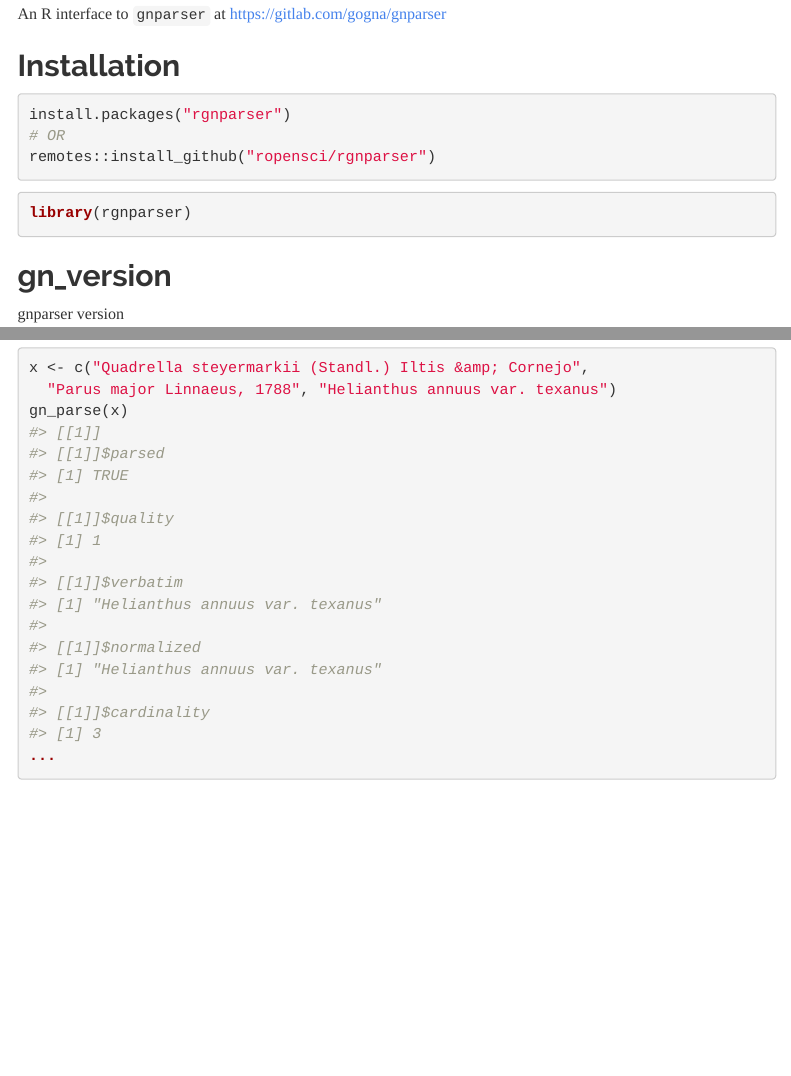
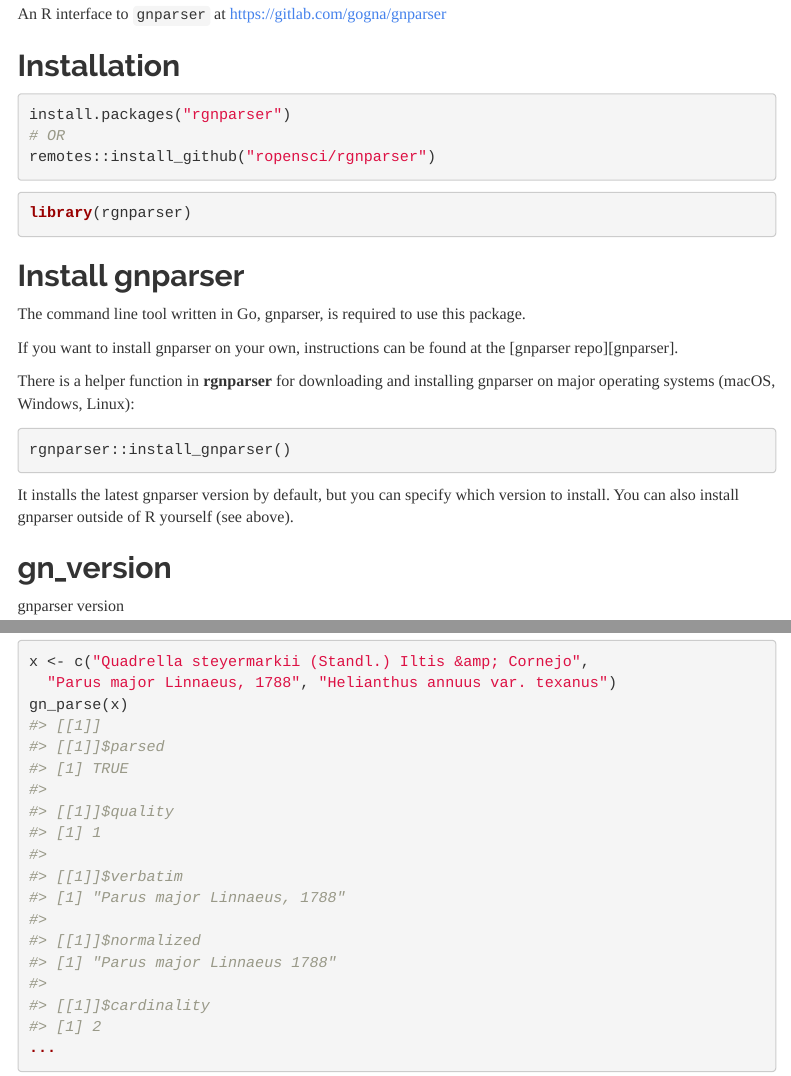
Before and after one commit to ropensci/rgnparser, an R Markdown document (vignettes/rgnparser.Rmd): the page in a window 1100 px wide, from 170 px down, and a second part further down, joined at a grey line. Rendered offline with R 4.5, knitr and Pandoc, with nearby package versions; menus at the side of the page are left out.

Commit message:
add gnparser install instructions to readme and vignette

````diff
--- a/vignettes/rgnparser.Rmd
+++ b/vignettes/rgnparser.Rmd
@@ -32,6 +32,23 @@ remotes::install_github("ropensci/rgnparser")
 ```r
 library(rgnparser)
 ```
+
+## Install gnparser
+
+The command line tool written in Go, gnparser, is required to use this package.
+
+If you want to install gnparser on your own, instructions can be found at the [gnparser repo][gnparser].
+
+There is a helper function in **rgnparser** for downloading and installing gnparser on major
+operating systems (macOS, Windows, Linux):
+
+
+```r
+rgnparser::install_gnparser()
+```
+
+It installs the latest gnparser version by default, but you can specify which
+version to install. You can also install gnparser outside of R yourself (see above).
 
 ## gn_version
 
@@ -134,12 +151,12 @@ gn_parse(x)
 #> [1] 1
 #>
 #> [[1]]$verbatim
-#> [1] "Helianthus annuus var. texanus"
+#> [1] "Parus major Linnaeus, 1788"
 #>
 #> [[1]]$normalized
-#> [1] "Helianthus annuus var. texanus"
+#> [1] "Parus major Linnaeus 1788"
 #>
 #> [[1]]$cardinality
-#> [1] 3
+#> [1] 2
 ...
 ```
````
Also changed, not shown: README.Rmd (+17 -9 lines), README.md, vignettes/rgnparser.Rmd (4 more changed lines), 1 other file.
